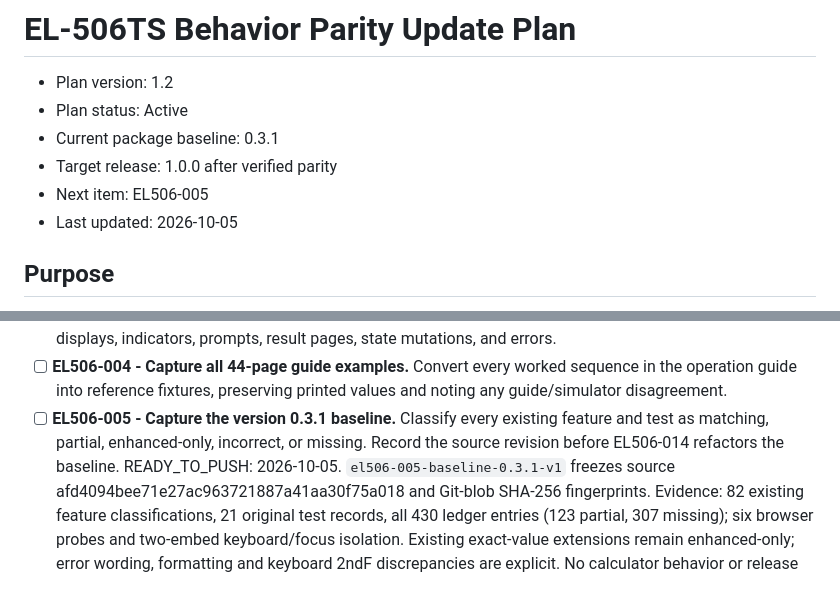
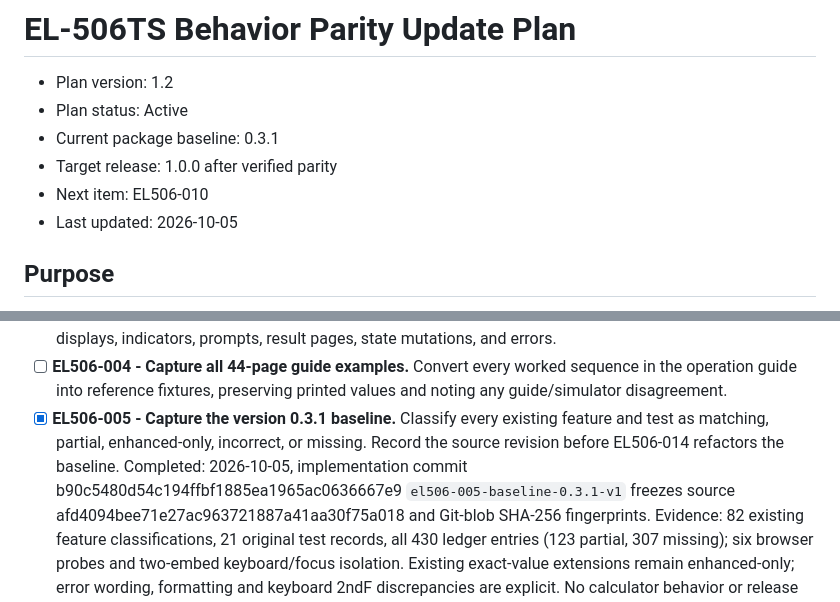
Before and after one commit to Kevin-Oudai/django-scientific-calculator, a Markdown page: update-plan.md, 2 parts joined by grey strips. GitHub-like rendering.

Commit message:
Record EL506-005 publication and advance unit testing

```diff
--- a/update-plan.md
+++ b/update-plan.md
@@ -4,7 +4,7 @@
 - Plan status: Active
 - Current package baseline: 0.3.1
 - Target release: 1.0.0 after verified parity
-- Next item: EL506-005
+- Next item: EL506-010
 - Last updated: 2026-10-05
 
 ## Purpose
@@ -449,10 +449,12 @@ The runner's completion does not require implementing the later feature phases.
 - [ ] **EL506-004 - Capture all 44-page guide examples.** Convert every worked
   sequence in the operation guide into reference fixtures, preserving printed
   values and noting any guide/simulator disagreement.
-- [ ] **EL506-005 - Capture the version 0.3.1 baseline.** Classify every
+- [x] **EL506-005 - Capture the version 0.3.1 baseline.** Classify every
   existing feature and test as matching, partial, enhanced-only, incorrect, or
   missing. Record the source revision before EL506-014 refactors the baseline.
-    READY_TO_PUSH: 2026-10-05. `el506-005-baseline-0.3.1-v1` freezes source
+    Completed: 2026-10-05, implementation commit
+    b90c5480d54c194ffbf1885ea1965ac0636667e9
+    `el506-005-baseline-0.3.1-v1` freezes source
     afd4094bee71e27ac963721887a41aa30f75a018 and Git-blob SHA-256 fingerprints.
     Evidence: 82 existing feature classifications, 21 original test records,
     all 430 ledger entries (123 partial, 307 missing); six browser probes and
```
